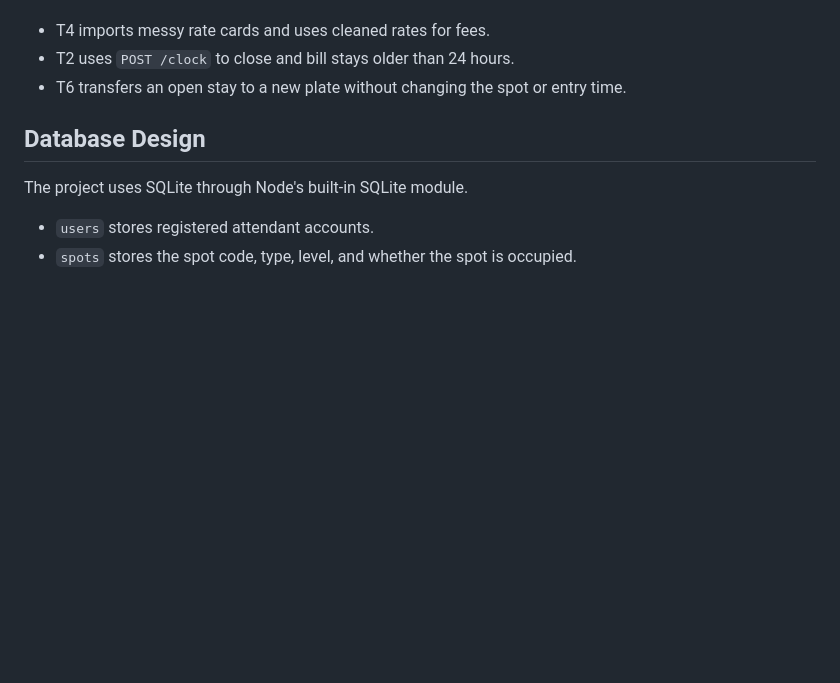
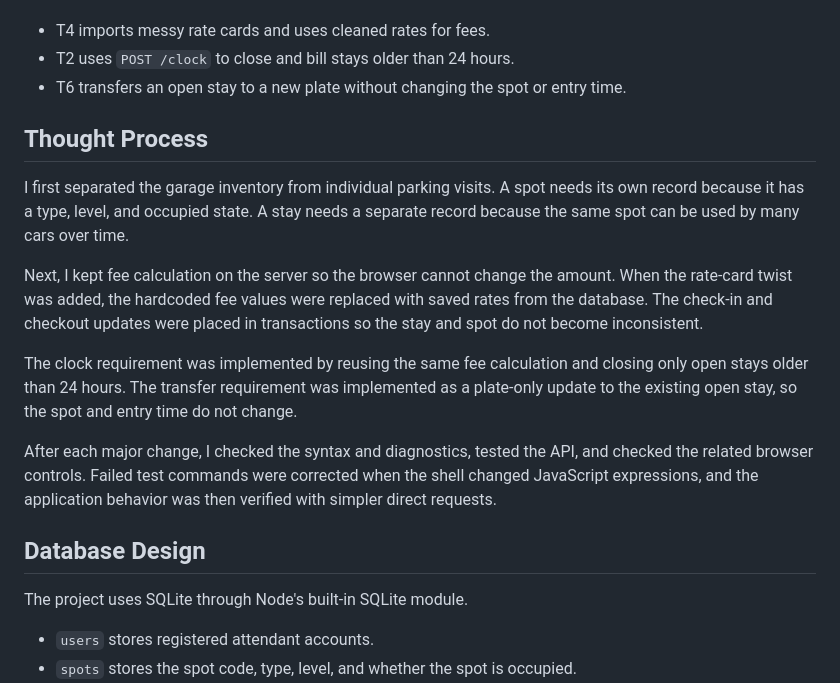
Before and after one commit to Aarohi03/parking_garage, a Markdown page: REASONING.md, the part around the change. GitHub-like rendering; blank space fills up the shorter version.

Commit message:
Update project documentation

```diff
--- a/REASONING.md
+++ b/REASONING.md
@@ -18,6 +18,28 @@ The project has three extra twists:
 - T2 uses `POST /clock` to close and bill stays older than 24 hours.
 - T6 transfers an open stay to a new plate without changing the spot or entry
   time.
+
+## Thought Process
+
+I first separated the garage inventory from individual parking visits. A spot
+needs its own record because it has a type, level, and occupied state. A stay
+needs a separate record because the same spot can be used by many cars over
+time.
+
+Next, I kept fee calculation on the server so the browser cannot change the
+amount. When the rate-card twist was added, the hardcoded fee values were
+replaced with saved rates from the database. The check-in and checkout updates
+were placed in transactions so the stay and spot do not become inconsistent.
+
+The clock requirement was implemented by reusing the same fee calculation and
+closing only open stays older than 24 hours. The transfer requirement was
+implemented as a plate-only update to the existing open stay, so the spot and
+entry time do not change.
+
+After each major change, I checked the syntax and diagnostics, tested the API,
+and checked the related browser controls. Failed test commands were corrected
+when the shell changed JavaScript expressions, and the application behavior was
+then verified with simpler direct requests.
 
 ## Database Design
 
```
Also changed, not shown: README.md (+10 -0 lines).
